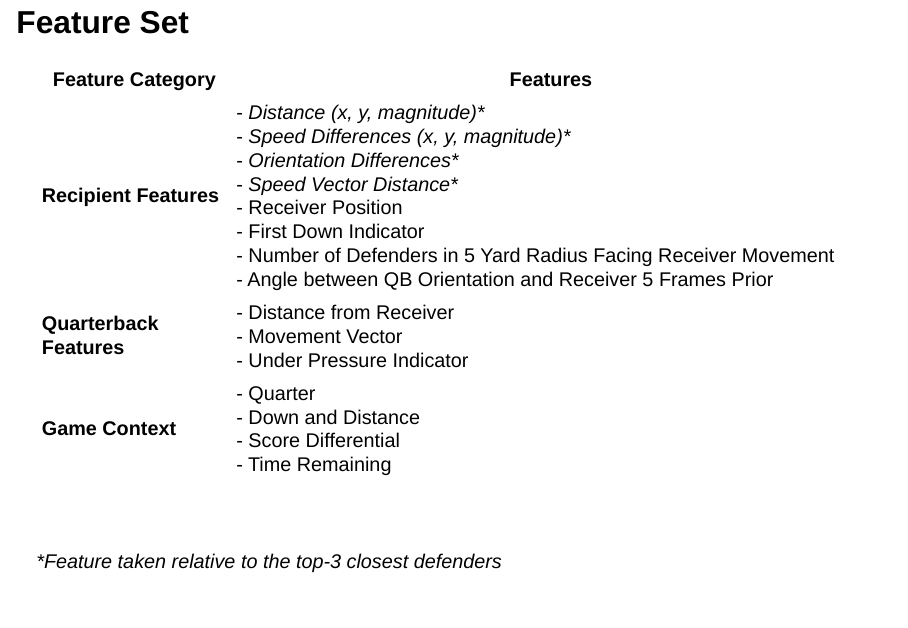
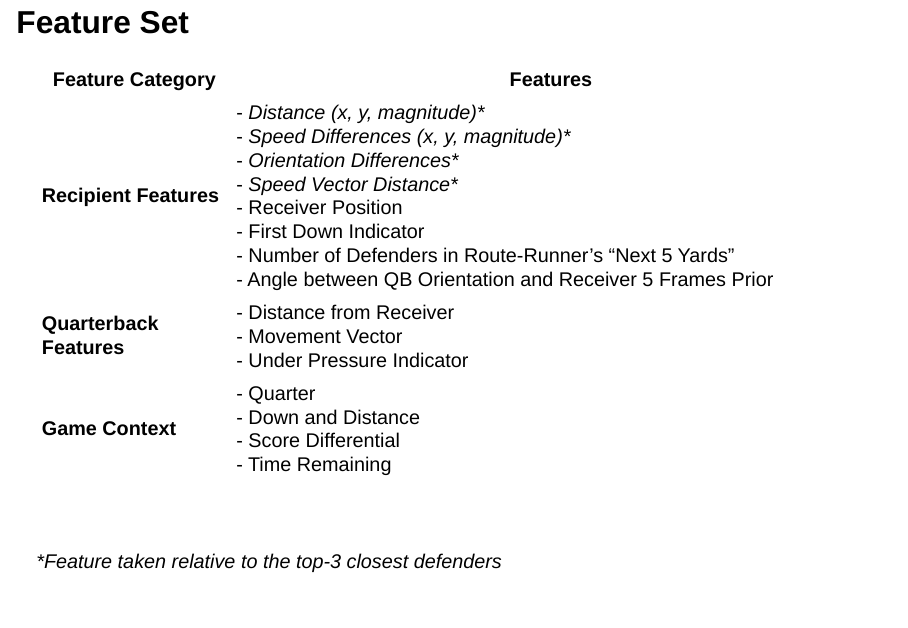
Before and after one commit to zachbtw/Zhou-Pipping-CMSA, a Quarto document (Zhou/Final/PassPredictR.qmd): page 9 of 20. Rendered offline with R 4.5, knitr and Pandoc in place of Quarto, with nearby package versions; drawn as Slidy slides in place of the format the file asks for.

Commit message:
project tocuhups

```diff
--- a/Zhou/Final/PassPredictR.qmd
+++ b/Zhou/Final/PassPredictR.qmd
@@ -106,7 +106,7 @@ format:
 
 | Feature Category | Features |
 |-----------------|-------------------------------------------------------|
-| **Recipient Features** | \- *Distance (x, y, magnitude)\** <br> - *Speed Differences (x, y, magnitude)\** <br> - *Orientation Differences\** <br> - *Speed Vector Distance\** <br> - Receiver Position <br> - First Down Indicator <br> - Number of Defenders in 5 Yard Radius Facing Receiver Movement<br> - Angle between QB Orientation and Receiver 5 Frames Prior <br>  |
+| **Recipient Features** | \- *Distance (x, y, magnitude)\** <br> - *Speed Differences (x, y, magnitude)\** <br> - *Orientation Differences\** <br> - *Speed Vector Distance\** <br> - Receiver Position <br> - First Down Indicator <br> - Number of Defenders in Route-Runner's "Next 5 Yards"<br> - Angle between QB Orientation and Receiver 5 Frames Prior <br>  |
 | **Quarterback Features** | \- Distance from Receiver <br> - Movement Vector <br> - Under Pressure Indicator |
 | **Game Context** | \- Quarter <br> - Down and Distance <br> - Score Differential <br> - Time Remaining |
 
```
Also changed, not shown: Zhou/Final/PassPredictR_Report.qmd (+1 -1 lines), Zhou/Final/PassPredictR_Report.html.
